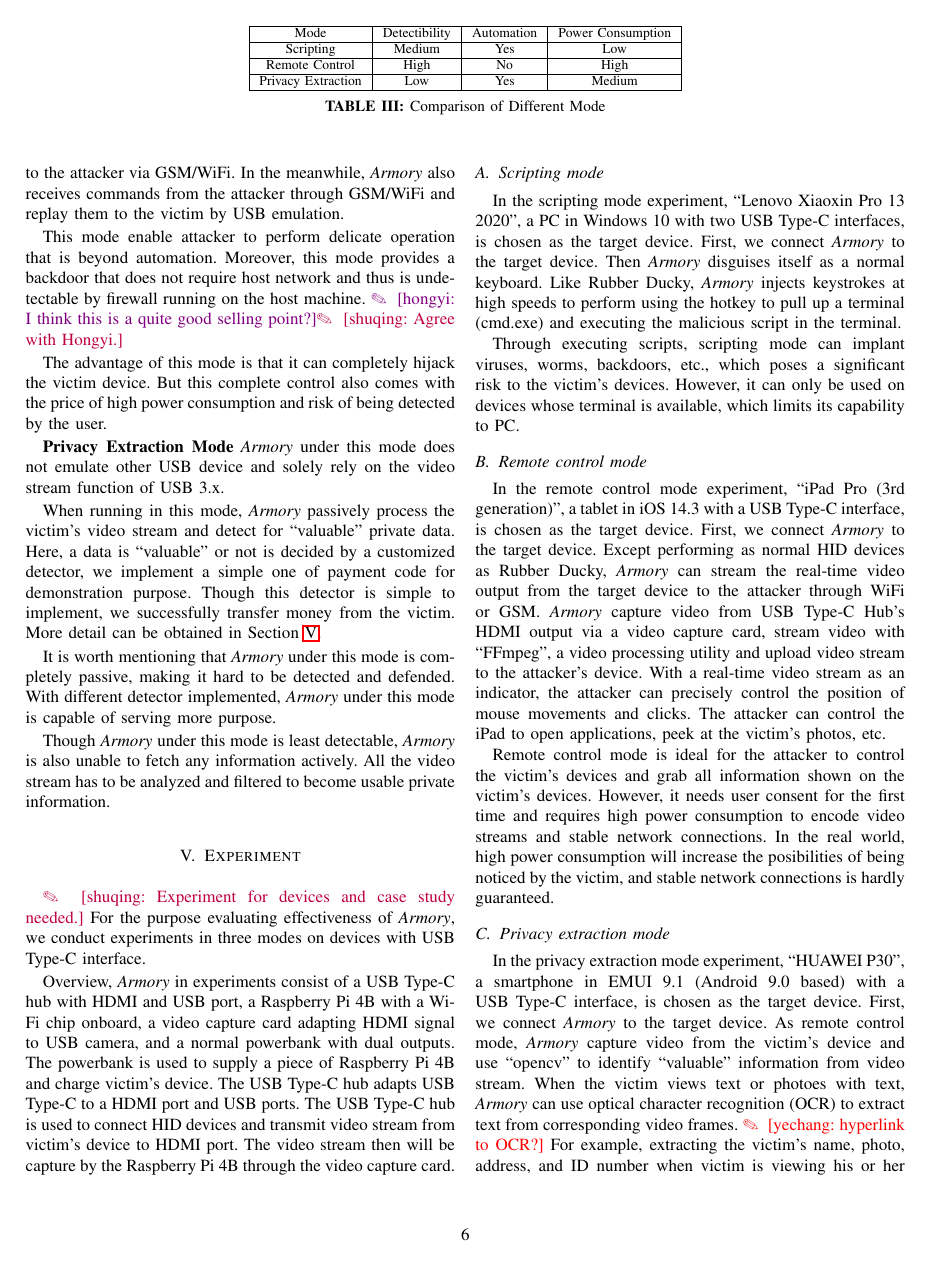
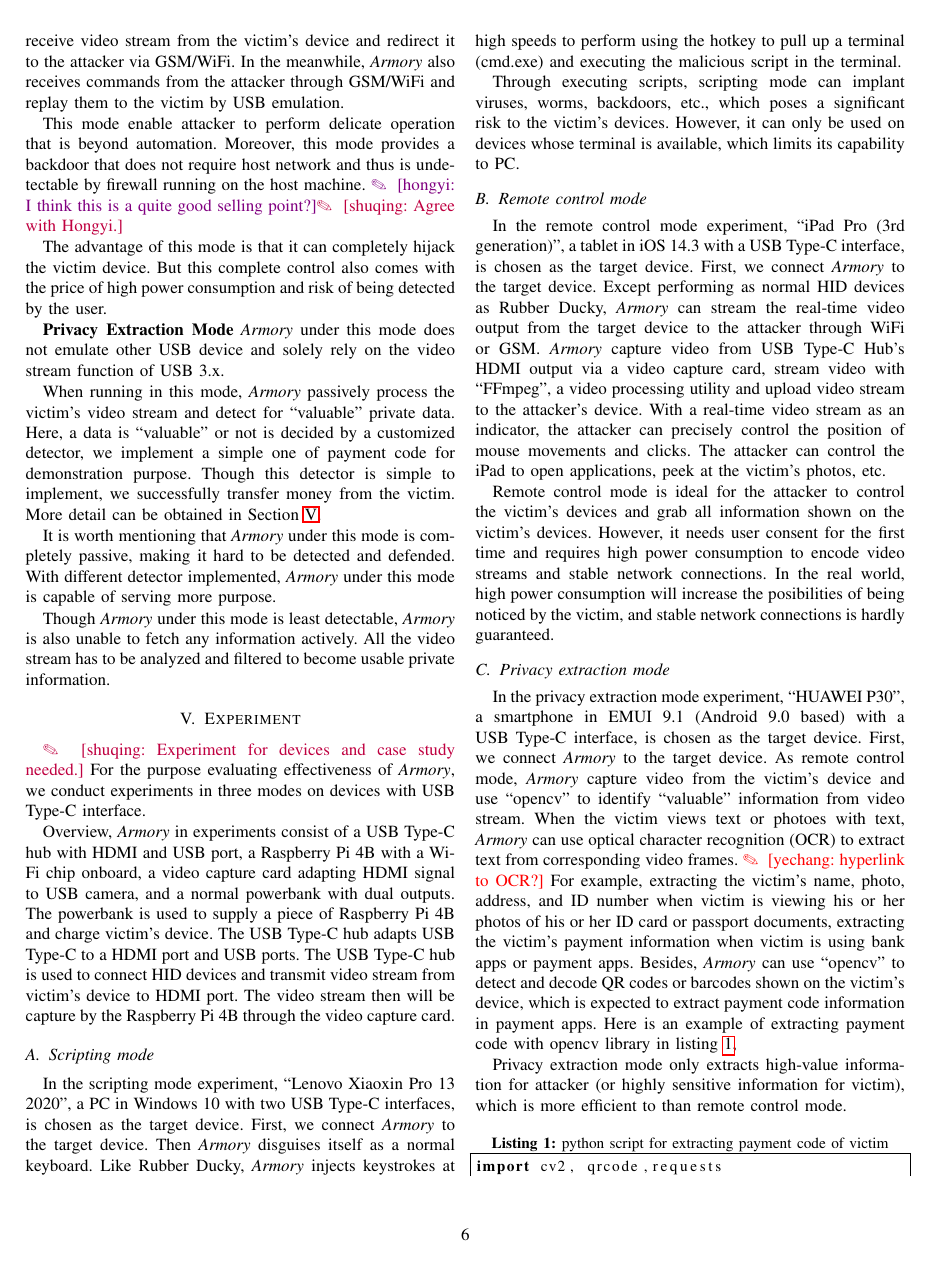
Before and after one commit to jwnhy/WOOT-BadUSB-C, a LaTeX paper (WOOT/BadUSBC.tex, which reads WOOT/Files/badusb.tex, WOOT/Files/util.tex): page 6 of 10. Compiled offline with pdfLaTeX; a missing font is replaced by an installed copy or a similar font; a LaTeX package or settings file that is missing is left out.

Commit message:
remove of mode comparison, fix effective table

```diff
--- a/WOOT/Files/badusb.tex
+++ b/WOOT/Files/badusb.tex
@@ -29,19 +29,3 @@ Benefiting from latest protocol, we simulated video card and thus obtained the v
 \outline{OCR/QR Recognition Mode}\\
 Though Rubber Ducky\cite{rubber} emulates as a HID device enabling various arbitrary execution attacks, fetching feedback from the victim is much more limited. Based on this restriction several defense mechanisms were proposed  like GoodUSB\cite{tian2015defending}\hongyi{We need more example}. These defense mechanism implemented a CAPTCHA-like\cite{captcha} procedure, which requires user to complete certain challenges when a unknown HID device is plugged in. As the Rubber Ducky is only able to emulate HID device, by no means the Rubber Ducky can bypass it. Our \tool, on the other hand, is capable of bypassing this type of defense. Taking advantage of USB 3.x\cite{usb31}\cite{usb32}, \tool can fetch the video stream of the victim and complete the challenge automatically or manually. Moreover, with video capability, our \tool achieved multiple new threat model and are tested under various scenarios.
 
-As there were various Rubber Ducky implementation available, we only focus on its core functionality and our extension. In this section, we first introduce the hardware components we used to build \tool, then we focus on the three different attack modes we implement  for various scenario. The comparison of these modes is available at Table~\ref{table:mode_comparison}
-\begin{table*}
-	\centering
-	\begin{tabular}{|c|c|c|c|c|}
-	\hline
-	Mode & Detectibility & Automation & Power Consumption  \\
-	\hline
-	Scripting & Medium & Yes & Low\\
-	\hline
-	Remote Control & High & No & High \\
-	\hline
-	Privacy Extraction & Low & Yes & Medium\\
-	\hline
-	\end{tabular}
-	\linebreak
-	\caption{Comparison of Different Mode}
--- a/WOOT/Files/util.tex
+++ b/WOOT/Files/util.tex
@@ -50,7 +50,6 @@
 \usepackage[font=small,labelfont=bf,tableposition=top]{caption}
 \usepackage{booktabs}
 \usepackage{tabularx}
-\usepackage{float}
 \usepackage{diagbox}
 
 
```
Also changed, not shown: WOOT/Files/related_work.tex (+9 -9 lines), WOOT/Files/badusb.tex (3 more changed lines).
